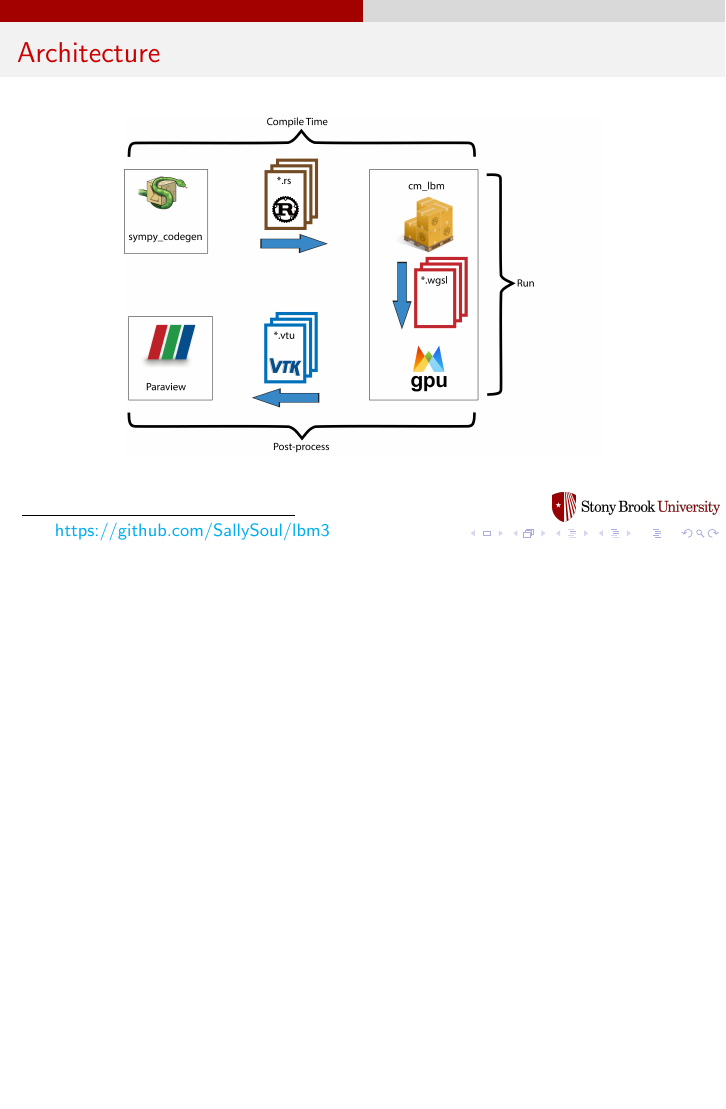
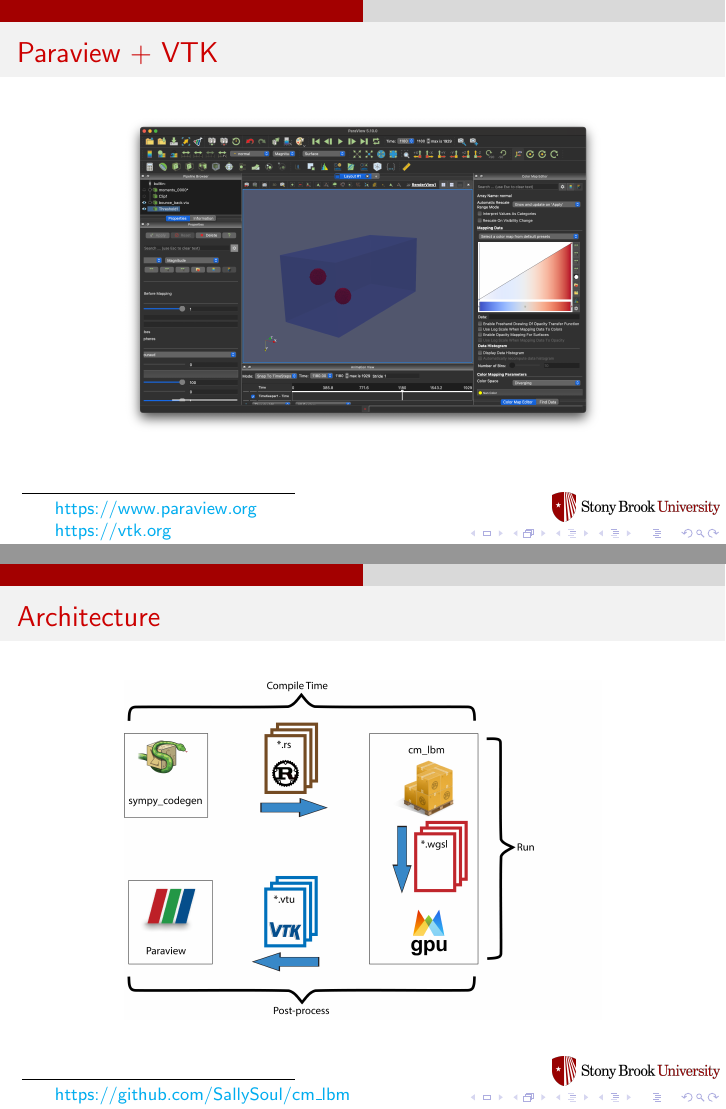
Before and after one commit to SallySoul/stencil_latex, LaTeX slides (slides/cm_lbm/main.tex, which reads slides/cm_lbm/slides/architecture.tex): page 4 of 16 before the commit and pages 4 and 5 of 16 after it, the two joined at a grey line, the shorter picture padded with empty space. Compiled offline with pdfLaTeX.

Commit message:
About to add edits

```diff
--- a/slides/cm_lbm/slides/architecture.tex
+++ b/slides/cm_lbm/slides/architecture.tex
@@ -1,11 +1,3 @@
-\begin{frame}{Architecture}
-  \begin{center}
-  \centering
-  \includegraphics[width=0.7\linewidth]{workflow.png}
-  \end{center}
-  \blfootnote{\url{https://github.com/SallySoul/lbm3}}
-\end{frame}
-
 \begin{frame}{Paraview + VTK}
 \begin{center}
 \centering
@@ -14,3 +6,11 @@
 \blfootnote{\url{https://www.paraview.org}}
 \blfootnote{\url{https://vtk.org}}
 \end{frame}
+
+\begin{frame}{Architecture}
+  \begin{center}
+  \centering
+  \includegraphics[width=0.7\linewidth]{workflow.png}
+  \end{center}
+  \blfootnote{\url{https://github.com/SallySoul/cm_lbm}}
+\end{frame}
```
Also changed, not shown: documents/graphics_final/sections/intro.tex (+1 -1 lines), slides/cm_lbm/slides/intro.tex (+1 -1 lines), slides/cm_lbm/slides/lbm.tex (+1 -3 lines).
